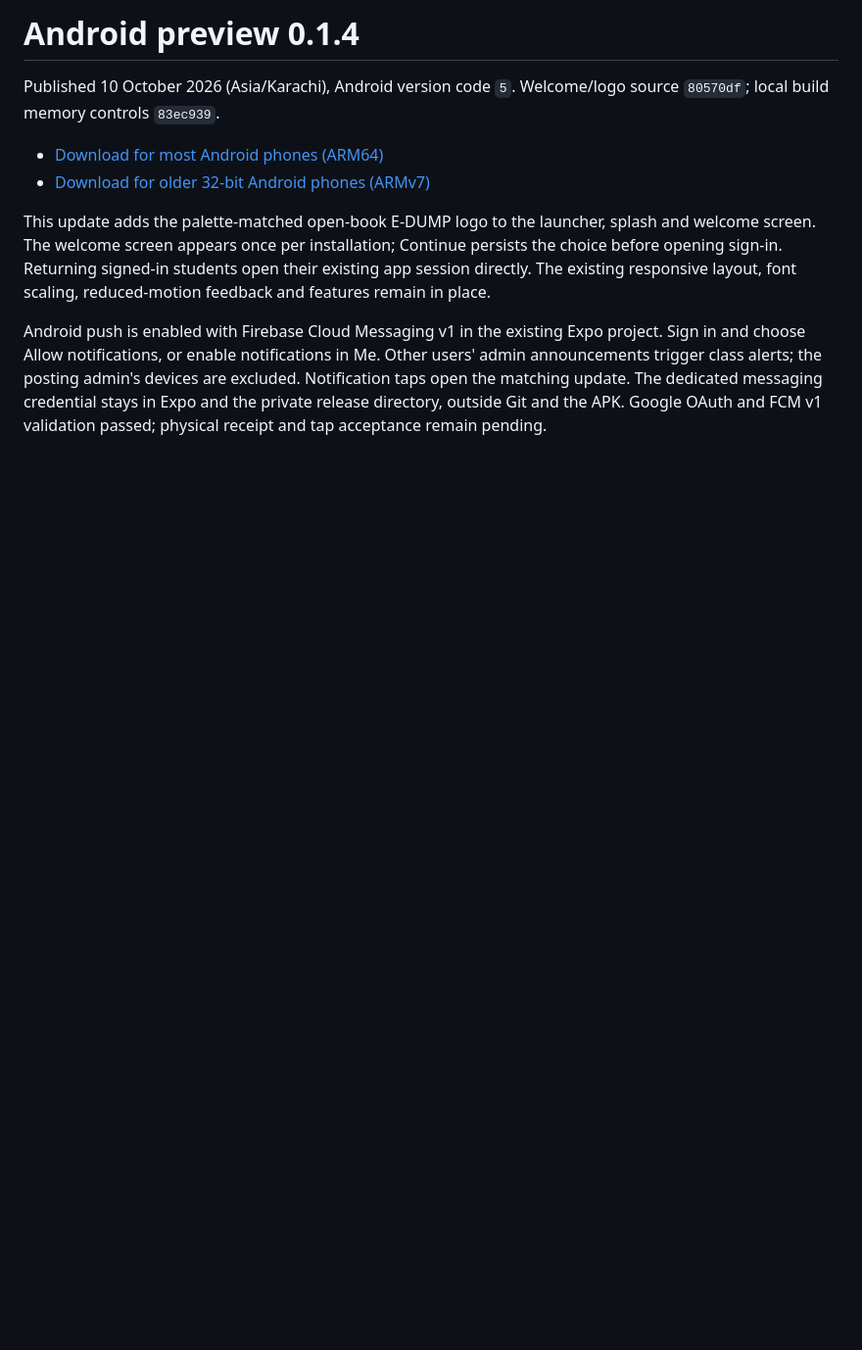
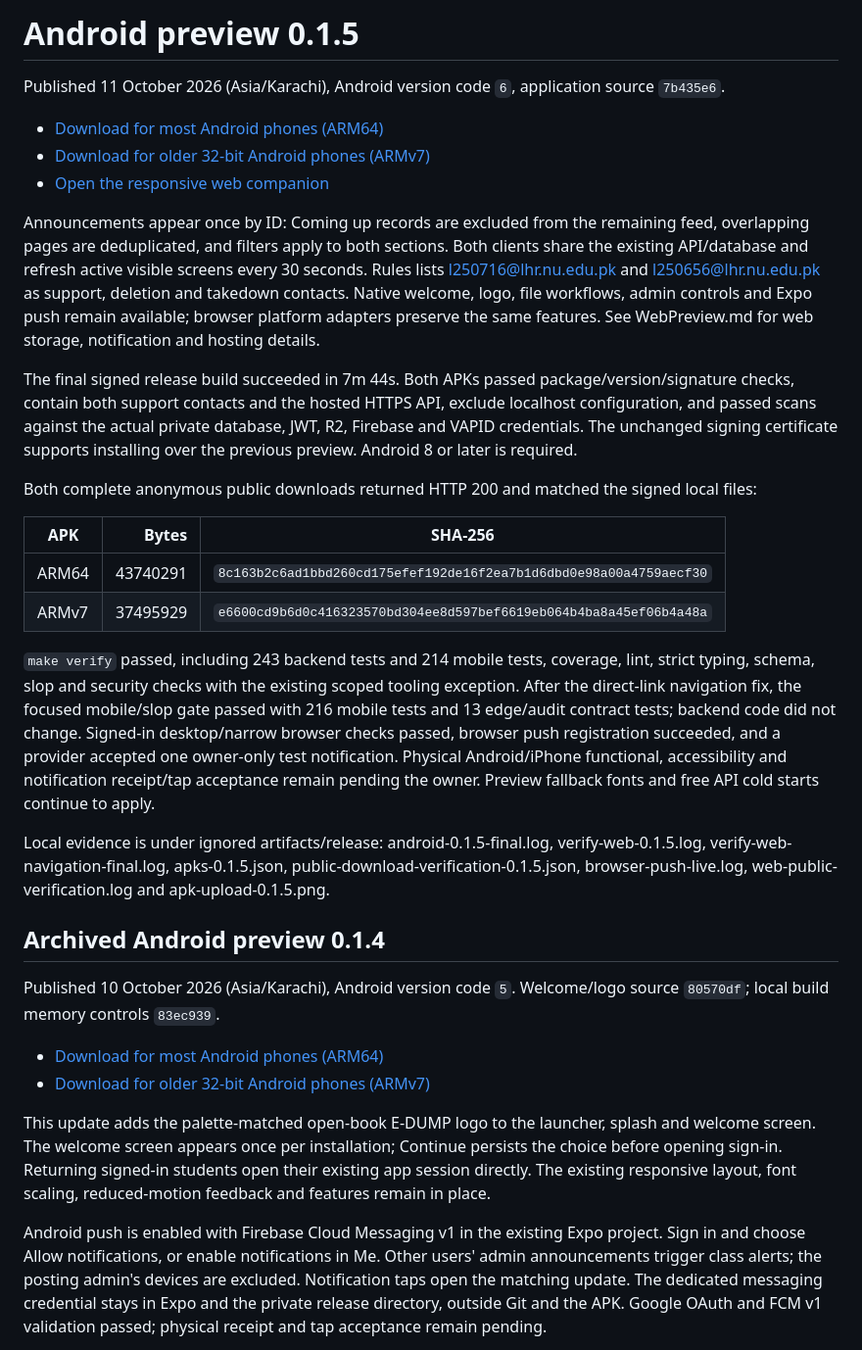
Before and after one commit to RMIN06/E-DUMP, a Markdown page: docs/AndroidPreview.md, the part around the change. Shown at 98% size. GitHub-like rendering; blank space fills up the shorter version.

Commit message:
docs(release): publish verified Android 0.1.5 and web companion links

```diff
--- a/docs/AndroidPreview.md
+++ b/docs/AndroidPreview.md
@@ -1,4 +1,27 @@
-# Android preview 0.1.4
+# Android preview 0.1.5
+
+Published 11 October 2026 (Asia/Karachi), Android version code `6`, application source `7b435e6`.
+
+- [Download for most Android phones (ARM64)](https://pub-b29fbdc2dd2240a29913bd5614807f9e.r2.dev/edump-0.1.5-arm64.apk)
+- [Download for older 32-bit Android phones (ARMv7)](https://pub-b29fbdc2dd2240a29913bd5614807f9e.r2.dev/edump-0.1.5-armv7.apk)
+- [Open the responsive web companion](https://edump-preview.pages.dev)
+
+Announcements appear once by ID: Coming up records are excluded from the remaining feed, overlapping pages are deduplicated, and filters apply to both sections. Both clients share the existing API/database and refresh active visible screens every 30 seconds. Rules lists l250716@lhr.nu.edu.pk and l250656@lhr.nu.edu.pk as support, deletion and takedown contacts. Native welcome, logo, file workflows, admin controls and Expo push remain available; browser platform adapters preserve the same features. See WebPreview.md for web storage, notification and hosting details.
+
+The final signed release build succeeded in 7m 44s. Both APKs passed package/version/signature checks, contain both support contacts and the hosted HTTPS API, exclude localhost configuration, and passed scans against the actual private database, JWT, R2, Firebase and VAPID credentials. The unchanged signing certificate supports installing over the previous preview. Android 8 or later is required.
+
+Both complete anonymous public downloads returned HTTP 200 and matched the signed local files:
+
+| APK | Bytes | SHA-256 |
+| --- | ---: | --- |
+| ARM64 | 43740291 | `8c163b2c6ad1bbd260cd175efef192de16f2ea7b1d6dbd0e98a00a4759aecf30` |
+| ARMv7 | 37495929 | `e6600cd9b6d0c416323570bd304ee8d597bef6619eb064b4ba8a45ef06b4a48a` |
+
+`make verify` passed, including 243 backend tests and 214 mobile tests, coverage, lint, strict typing, schema, slop and security checks with the existing scoped tooling exception. After the direct-link navigation fix, the focused mobile/slop gate passed with 216 mobile tests and 13 edge/audit contract tests; backend code did not change. Signed-in desktop/narrow browser checks passed, browser push registration succeeded, and a provider accepted one owner-only test notification. Physical Android/iPhone functional, accessibility and notification receipt/tap acceptance remain pending the owner. Preview fallback fonts and free API cold starts continue to apply.
+
+Local evidence is under ignored artifacts/release: android-0.1.5-final.log, verify-web-0.1.5.log, verify-web-navigation-final.log, apks-0.1.5.json, public-download-verification-0.1.5.json, browser-push-live.log, web-public-verification.log and apk-upload-0.1.5.png.
+
+## Archived Android preview 0.1.4
 
 Published 10 October 2026 (Asia/Karachi), Android version code `5`. Welcome/logo source `80570df`; local build memory controls `83ec939`.
 
```
